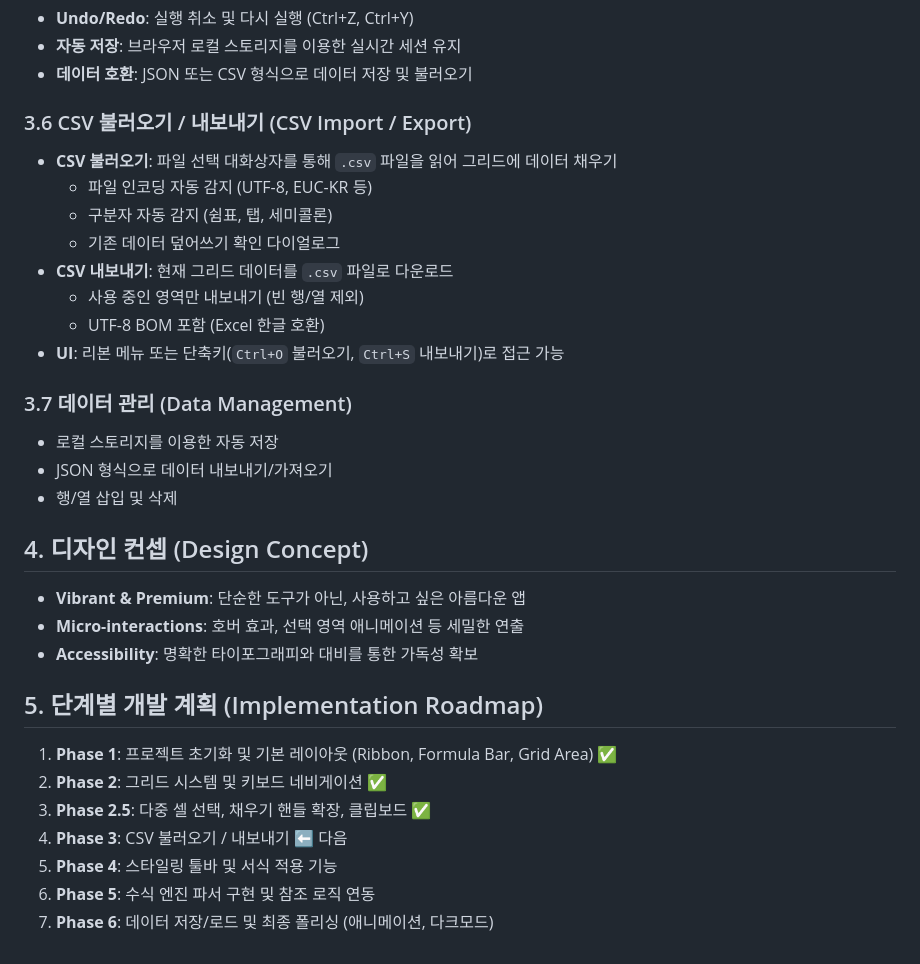
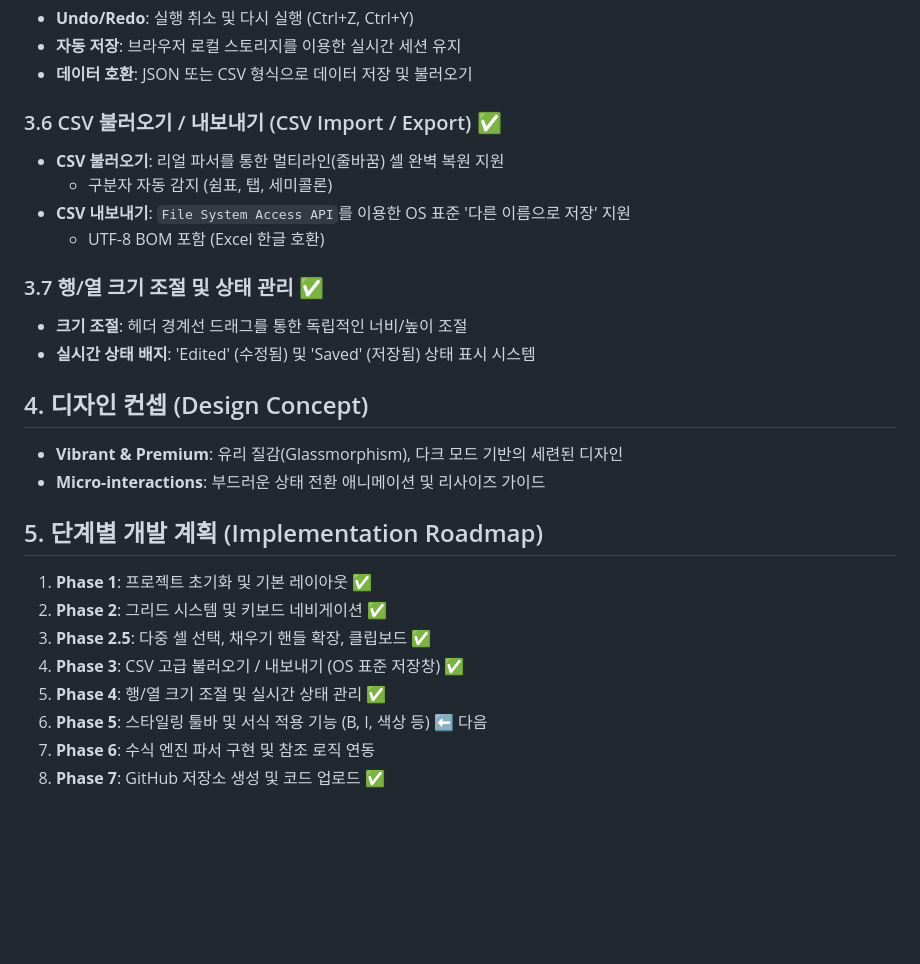
Before and after one commit to fighting58/VibrantSheets, a Markdown page: plan.md, the part around the change. Rendered like a GitHub page; blank space fills up the shorter version.

Commit message:
Update project plan with latest progress (CSV, Resize, Status, GitHub)

```diff
--- a/plan.md
+++ b/plan.md
@@ -38,31 +38,26 @@ A modern, high-performance, and visually stunning web-based spreadsheet applicat
 - **자동 저장**: 브라우저 로컬 스토리지를 이용한 실시간 세션 유지
 - **데이터 호환**: JSON 또는 CSV 형식으로 데이터 저장 및 불러오기
 
-### 3.6 CSV 불러오기 / 내보내기 (CSV Import / Export)
-- **CSV 불러오기**: 파일 선택 대화상자를 통해 `.csv` 파일을 읽어 그리드에 데이터 채우기
-  - 파일 인코딩 자동 감지 (UTF-8, EUC-KR 등)
+### 3.6 CSV 불러오기 / 내보내기 (CSV Import / Export) ✅
+- **CSV 불러오기**: 리얼 파서를 통한 멀티라인(줄바꿈) 셀 완벽 복원 지원
   - 구분자 자동 감지 (쉼표, 탭, 세미콜론)
-  - 기존 데이터 덮어쓰기 확인 다이얼로그
-- **CSV 내보내기**: 현재 그리드 데이터를 `.csv` 파일로 다운로드
-  - 사용 중인 영역만 내보내기 (빈 행/열 제외)
+- **CSV 내보내기**: `File System Access API`를 이용한 OS 표준 '다른 이름으로 저장' 지원
   - UTF-8 BOM 포함 (Excel 한글 호환)
-- **UI**: 리본 메뉴 또는 단축키(`Ctrl+O` 불러오기, `Ctrl+S` 내보내기)로 접근 가능
 
-### 3.7 데이터 관리 (Data Management)
-- 로컬 스토리지를 이용한 자동 저장
-- JSON 형식으로 데이터 내보내기/가져오기
-- 행/열 삽입 및 삭제
+### 3.7 행/열 크기 조절 및 상태 관리 ✅
+- **크기 조절**: 헤더 경계선 드래그를 통한 독립적인 너비/높이 조절
+- **실시간 상태 배지**: 'Edited' (수정됨) 및 'Saved' (저장됨) 상태 표시 시스템
 
 ## 4. 디자인 컨셉 (Design Concept)
-- **Vibrant & Premium**: 단순한 도구가 아닌, 사용하고 싶은 아름다운 앱
-- **Micro-interactions**: 호버 효과, 선택 영역 애니메이션 등 세밀한 연출
-- **Accessibility**: 명확한 타이포그래피와 대비를 통한 가독성 확보
+- **Vibrant & Premium**: 유리 질감(Glassmorphism), 다크 모드 기반의 세련된 디자인
+- **Micro-interactions**: 부드러운 상태 전환 애니메이션 및 리사이즈 가이드
 
 ## 5. 단계별 개발 계획 (Implementation Roadmap)
-1. **Phase 1**: 프로젝트 초기화 및 기본 레이아웃 (Ribbon, Formula Bar, Grid Area) ✅
+1. **Phase 1**: 프로젝트 초기화 및 기본 레이아웃 ✅
 2. **Phase 2**: 그리드 시스템 및 키보드 네비게이션 ✅
 3. **Phase 2.5**: 다중 셀 선택, 채우기 핸들 확장, 클립보드 ✅
-4. **Phase 3**: CSV 불러오기 / 내보내기 ⬅️ 다음
-5. **Phase 4**: 스타일링 툴바 및 서식 적용 기능
-6. **Phase 5**: 수식 엔진 파서 구현 및 참조 로직 연동
-7. **Phase 6**: 데이터 저장/로드 및 최종 폴리싱 (애니메이션, 다크모드)
+4. **Phase 3**: CSV 고급 불러오기 / 내보내기 (OS 표준 저장창) ✅
+5. **Phase 4**: 행/열 크기 조절 및 실시간 상태 관리 ✅
+6. **Phase 5**: 스타일링 툴바 및 서식 적용 기능 (B, I, 색상 등) ⬅️ 다음
+7. **Phase 6**: 수식 엔진 파서 구현 및 참조 로직 연동
+8. **Phase 7**: GitHub 저장소 생성 및 코드 업로드 ✅
```
